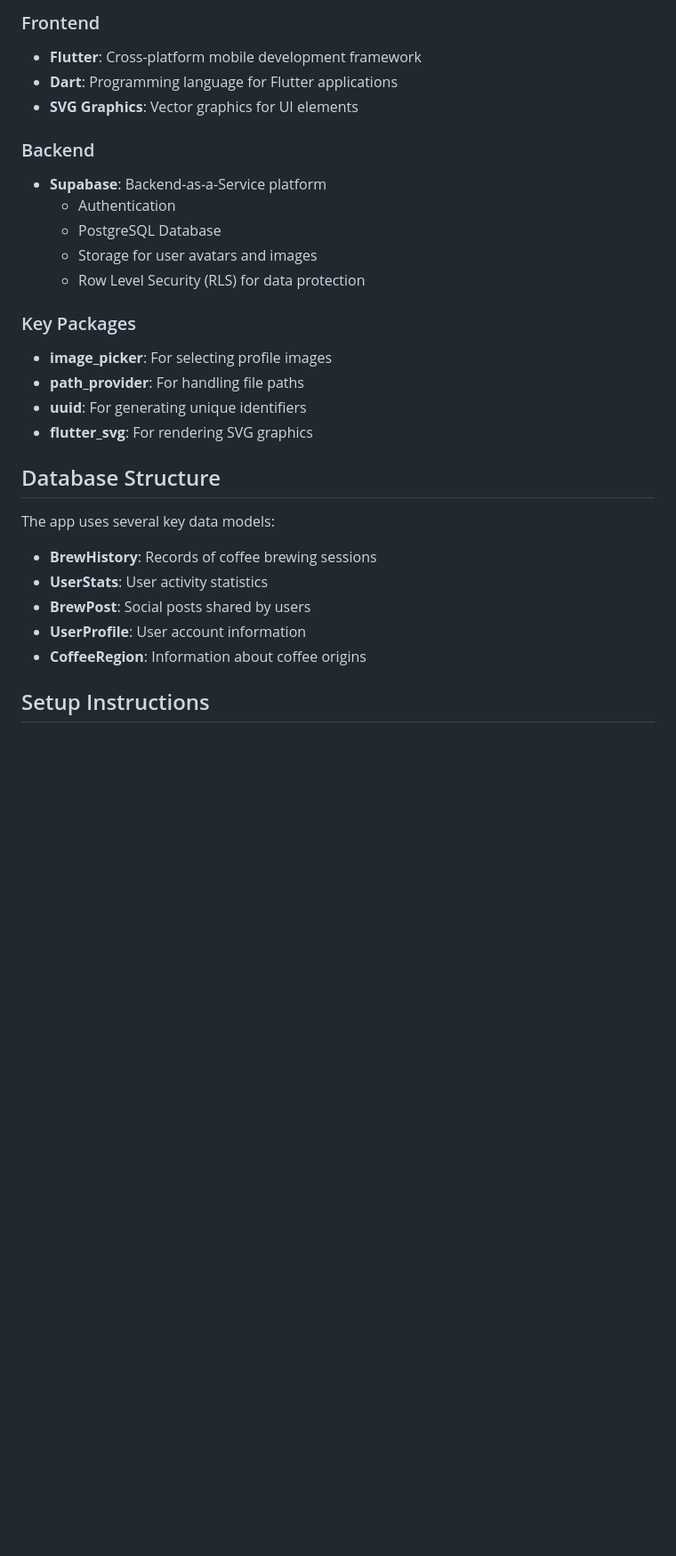
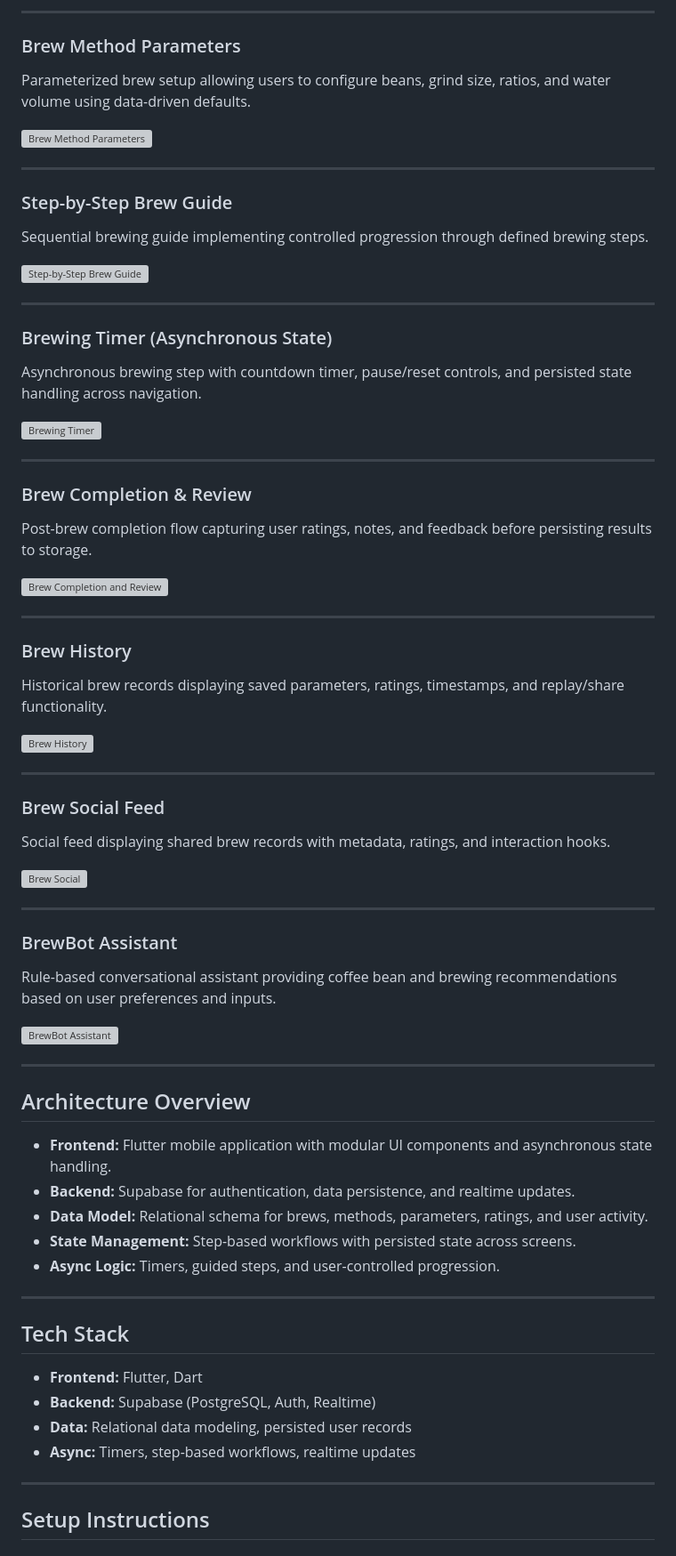
Before and after one commit to jaredleoa/Brewhand, a Markdown page: README.md, the part around one of its changes. Shown at 89% size. Drawn GitHub-style; blank space fills up the shorter version; grey boxes are pictures that could not be loaded.

```diff
--- a/README.md
+++ b/README.md
@@ -28,32 +22,73 @@ BrewHand is a comprehensive mobile application for coffee enthusiasts to track,
 
-### Frontend
-- **Flutter**: Cross-platform mobile development framework
-- **Dart**: Programming language for Flutter applications
-- **SVG Graphics**: Vector graphics for UI elements
+---
 
-### Backend
-- **Supabase**: Backend-as-a-Service platform
-  - Authentication
-  - PostgreSQL Database
-  - Storage for user avatars and images
-  - Row Level Security (RLS) for data protection
+### Brew Method Parameters
+Parameterized brew setup allowing users to configure beans, grind size, ratios, and water volume using data-driven defaults.
 
-### Key Packages
-- **image_picker**: For selecting profile images
-- **path_provider**: For handling file paths
-- **uuid**: For generating unique identifiers
-- **flutter_svg**: For rendering SVG graphics
+![Brew Method Parameters](screenshots/brew_method_parameters.jpg)
 
-## Database Structure
+---
 
-The app uses several key data models:
+### Step-by-Step Brew Guide
+Sequential brewing guide implementing controlled progression through defined brewing steps.
 
-- **BrewHistory**: Records of coffee brewing sessions
-- **UserStats**: User activity statistics
-- **BrewPost**: Social posts shared by users
-- **UserProfile**: User account information
-- **CoffeeRegion**: Information about coffee origins
+![Step-by-Step Brew Guide](screenshots/brew_master_step_guide.jpg)
 
+---
+
+### Brewing Timer (Asynchronous State)
+Asynchronous brewing step with countdown timer, pause/reset controls, and persisted state handling across navigation.
+
+![Brewing Timer](screenshots/brewing_timer.jpg)
+
+---
+
+### Brew Completion & Review
+Post-brew completion flow capturing user ratings, notes, and feedback before persisting results to storage.
+
+![Brew Completion and Review](screenshots/nrw_completion_review.jpg)
+
+---
+
+### Brew History
+Historical brew records displaying saved parameters, ratings, timestamps, and replay/share functionality.
+
+![Brew History](screenshots/brew_history.jpg)
+
+---
+
+### Brew Social Feed
+Social feed displaying shared brew records with metadata, ratings, and interaction hooks.
+
+![Brew Social](screenshots/brew_social.jpg)
+
+---
+
+### BrewBot Assistant
+Rule-based conversational assistant providing coffee bean and brewing recommendations based on user preferences and inputs.
+
+![BrewBot Assistant](screenshots/brewbot.jpg)
+
+---
+
+## Architecture Overview
+
+- **Frontend:** Flutter mobile application with modular UI components and asynchronous state handling.
+- **Backend:** Supabase for authentication, data persistence, and realtime updates.
+- **Data Model:** Relational schema for brews, methods, parameters, ratings, and user activity.
+- **State Management:** Step-based workflows with persisted state across screens.
+- **Async Logic:** Timers, guided steps, and user-controlled progression.
+
+---
+
+## Tech Stack
+
+- **Frontend:** Flutter, Dart
+- **Backend:** Supabase (PostgreSQL, Auth, Realtime)
+- **Data:** Relational data modeling, persisted user records
+- **Async:** Timers, step-based workflows, realtime updates
+
+---
 ## Setup Instructions
 
 ### Prerequisites
```
Also changed, not shown: other parts of README.md (+12 -47 lines).
